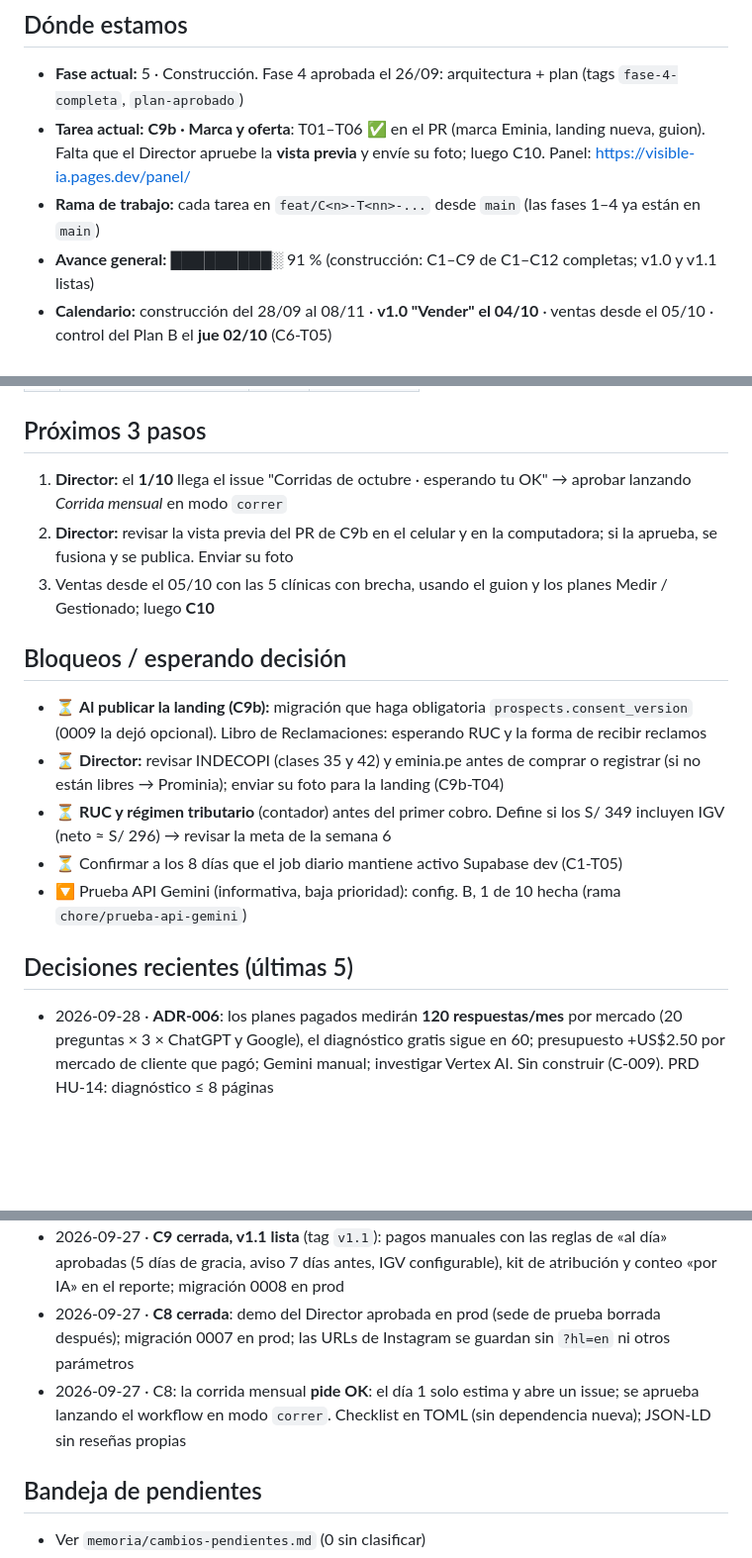
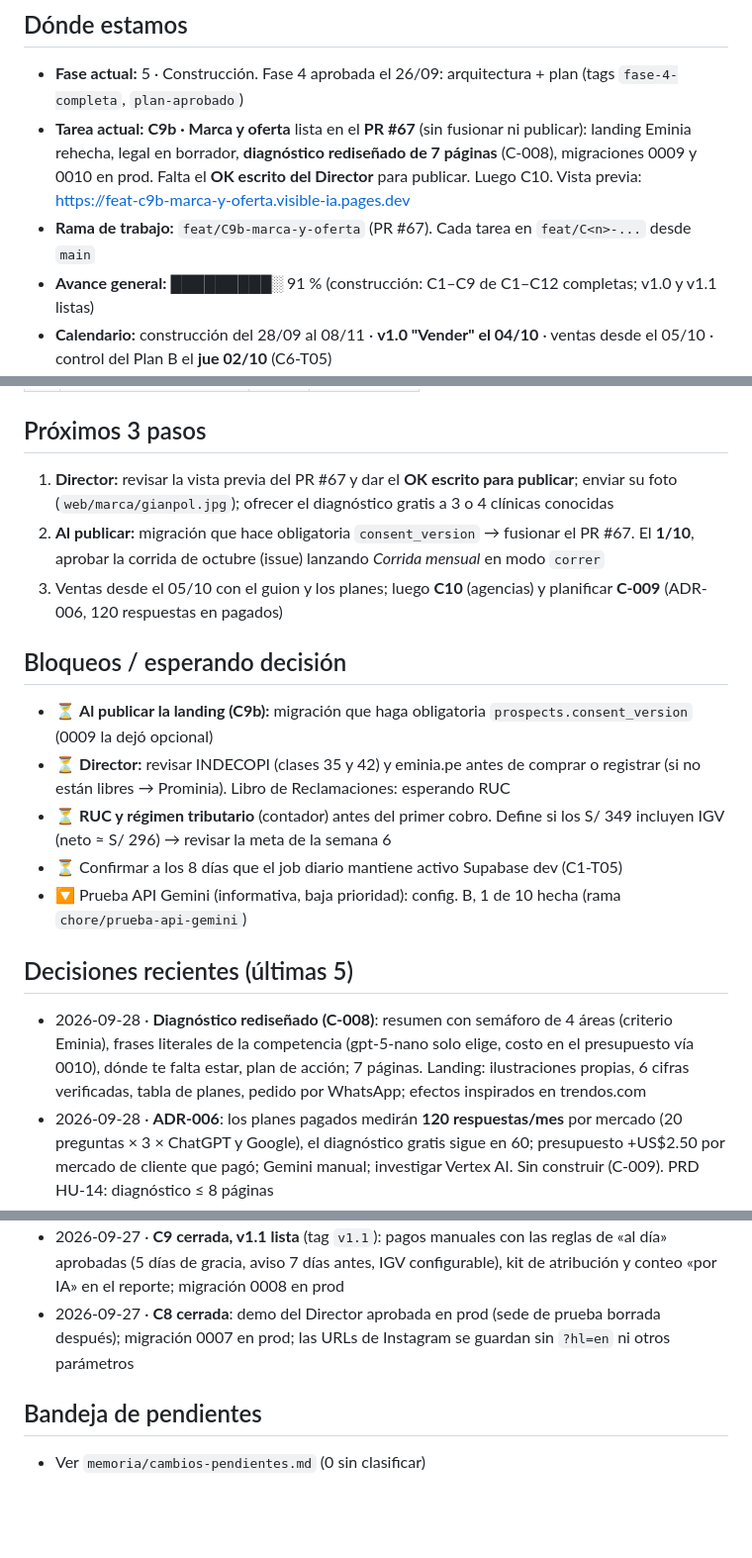
Before and after one commit to GGThomson/visible-ia, a Markdown page: memoria/ESTADO.md, 3 parts joined by grey strips. Shown at 99% size. GitHub-like rendering; blank space fills up the shorter version.

```diff
--- a/memoria/ESTADO.md
+++ b/memoria/ESTADO.md
@@ -7,8 +7,8 @@
 
 ## Dónde estamos
 - **Fase actual:** 5 · Construcción. Fase 4 aprobada el 26/09: arquitectura + plan (tags `fase-4-completa`, `plan-aprobado`)
-- **Tarea actual:** **C9b · Marca y oferta**: T01–T06 ✅ en el PR (marca Eminia, landing nueva, guion). Falta que el Director apruebe la **vista previa** y envíe su foto; luego C10. Panel: https://visible-ia.pages.dev/panel/
-- **Rama de trabajo:** cada tarea en `feat/C<n>-T<nn>-...` desde `main` (las fases 1–4 ya están en `main`)
+- **Tarea actual:** **C9b · Marca y oferta** lista en el **PR #67** (sin fusionar ni publicar): landing Eminia rehecha, legal en borrador, **diagnóstico rediseñado de 7 páginas** (C-008), migraciones 0009 y 0010 en prod. Falta el **OK escrito del Director** para publicar. Luego C10. Vista previa: https://feat-c9b-marca-y-oferta.visible-ia.pages.dev
+- **Rama de trabajo:** `feat/C9b-marca-y-oferta` (PR #67). Cada tarea en `feat/C<n>-...` desde `main`
 - **Avance general:** █████████░ 91 % (construcción: C1–C9 de C1–C12 completas; v1.0 y v1.1 listas)
 - **Calendario:** construcción del 28/09 al 08/11 · **v1.0 "Vender" el 04/10** · ventas desde el 05/10 · control del Plan B el **jue 02/10** (C6-T05)
 
@@ -26,23 +26,23 @@
 <!-- ⚪ pendiente · 🟡 en curso · ✅ completa · ⏭️ omitida (explicar por qué en el brief) -->
 
 ## Próximos 3 pasos
-1. **Director:** el **1/10** llega el issue "Corridas de octubre · esperando tu OK" → aprobar lanzando *Corrida mensual* en modo `correr`
-2. **Director:** revisar la vista previa del PR de C9b en el celular y en la computadora; si la aprueba, se fusiona y se publica. Enviar su foto
-3. Ventas desde el 05/10 con las 5 clínicas con brecha, usando el guion y los planes Medir / Gestionado; luego **C10**
+1. **Director:** revisar la vista previa del PR #67 y dar el **OK escrito para publicar**; enviar su foto (`web/marca/gianpol.jpg`); ofrecer el diagnóstico gratis a 3 o 4 clínicas conocidas
+2. **Al publicar:** migración que hace obligatoria `consent_version` → fusionar el PR #67. El **1/10**, aprobar la corrida de octubre (issue) lanzando *Corrida mensual* en modo `correr`
+3. Ventas desde el 05/10 con el guion y los planes; luego **C10** (agencias) y planificar **C-009** (ADR-006, 120 respuestas en pagados)
 
 ## Bloqueos / esperando decisión
-- ⏳ **Al publicar la landing (C9b):** migración que haga obligatoria `prospects.consent_version` (0009 la dejó opcional). Libro de Reclamaciones: esperando RUC y la forma de recibir reclamos
-- ⏳ **Director:** revisar INDECOPI (clases 35 y 42) y eminia.pe antes de comprar o registrar (si no están libres → Prominia); enviar su foto para la landing (C9b-T04)
+- ⏳ **Al publicar la landing (C9b):** migración que haga obligatoria `prospects.consent_version` (0009 la dejó opcional)
+- ⏳ **Director:** revisar INDECOPI (clases 35 y 42) y eminia.pe antes de comprar o registrar (si no están libres → Prominia). Libro de Reclamaciones: esperando RUC
 - ⏳ **RUC y régimen tributario** (contador) antes del primer cobro. Define si los S/ 349 incluyen IGV (neto ≈ S/ 296) → revisar la meta de la semana 6
 - ⏳ Confirmar a los 8 días que el job diario mantiene activo Supabase dev (C1-T05)
 - 🔽 Prueba API Gemini (informativa, baja prioridad): config. B, 1 de 10 hecha (rama `chore/prueba-api-gemini`)
 
 ## Decisiones recientes (últimas 5)
+- 2026-09-28 · **Diagnóstico rediseñado (C-008)**: resumen con semáforo de 4 áreas (criterio Eminia), frases literales de la competencia (gpt-5-nano solo elige, costo en el presupuesto vía 0010), dónde te falta estar, plan de acción; 7 páginas. Landing: ilustraciones propias, 6 cifras verificadas, tabla de planes, pedido por WhatsApp; efectos inspirados en trendos.com
 - 2026-09-28 · **ADR-006**: los planes pagados medirán **120 respuestas/mes** por mercado (20 preguntas × 3 × ChatGPT y Google), el diagnóstico gratis sigue en 60; presupuesto +US$2.50 por mercado de cliente que pagó; Gemini manual; investigar Vertex AI. Sin construir (C-009). PRD HU-14: diagnóstico ≤ 8 páginas
 - 2026-09-28 · **Marca Eminia** (ADR-005) y oferta para las llamadas: planes Diagnóstico gratis / Medir (S/ 349 + 490) / Gestionado (S/ 790 + 990), sin permanencia, precio fundador (5 primeras) y garantía de entrega en 10 días; fase C9b antes de C10 (acta 2026-09-28)
 - 2026-09-27 · **C9 cerrada, v1.1 lista** (tag `v1.1`): pagos manuales con las reglas de «al día» aprobadas (5 días de gracia, aviso 7 días antes, IGV configurable), kit de atribución y conteo «por IA» en el reporte; migración 0008 en prod
 - 2026-09-27 · **C8 cerrada**: demo del Director aprobada en prod (sede de prueba borrada después); migración 0007 en prod; las URLs de Instagram se guardan sin `?hl=en` ni otros parámetros
-- 2026-09-27 · C8: la corrida mensual **pide OK**: el día 1 solo estima y abre un issue; se aprueba lanzando el workflow en modo `correr`. Checklist en TOML (sin dependencia nueva); JSON-LD sin reseñas propias
 
 ## Bandeja de pendientes
 - Ver `memoria/cambios-pendientes.md` (0 sin clasificar)
```
Also changed, not shown: memoria/bitacora/2026-09-28-marca-eminia-c9b.md (added, +73 -0 lines), memoria/contexto-rapido.md (+1 -1 lines).
